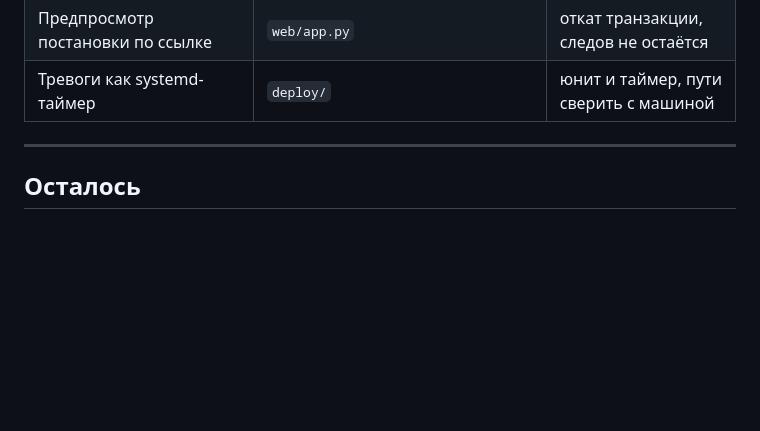
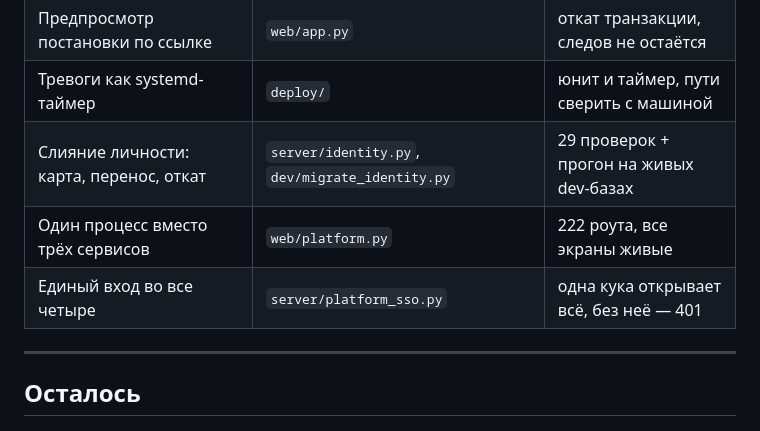
Before and after one commit to Andrei-Suniaikin/Youtube-Pipeline, a Markdown page: studio-platform/docs/01_TASKS.md, the part around one of its changes. GitHub-like rendering; blank space fills up the shorter version.

```diff
--- a/studio-platform/docs/01_TASKS.md
+++ b/studio-platform/docs/01_TASKS.md
@@ -68,6 +77,9 @@ Bot API бесплатен. Ограничения: около 30 сообщен
 | Отменить и повторить: очередь и этап | `web/app.py` → кабинет и соседи | на живом стенде |
 | Предпросмотр постановки по ссылке | `web/app.py` | откат транзакции, следов не остаётся |
 | Тревоги как systemd-таймер | `deploy/` | юнит и таймер, пути сверить с машиной |
+| Слияние личности: карта, перенос, откат | `server/identity.py`, `dev/migrate_identity.py` | 29 проверок + прогон на живых dev-базах |
+| Один процесс вместо трёх сервисов | `web/platform.py` | 222 роута, все экраны живые |
+| Единый вход во все четыре | `server/platform_sso.py` | одна кука открывает всё, без неё — 401 |
 
 ---
 
```
Also changed, not shown: other parts of studio-platform/docs/01_TASKS.md (+30 -13 lines).
